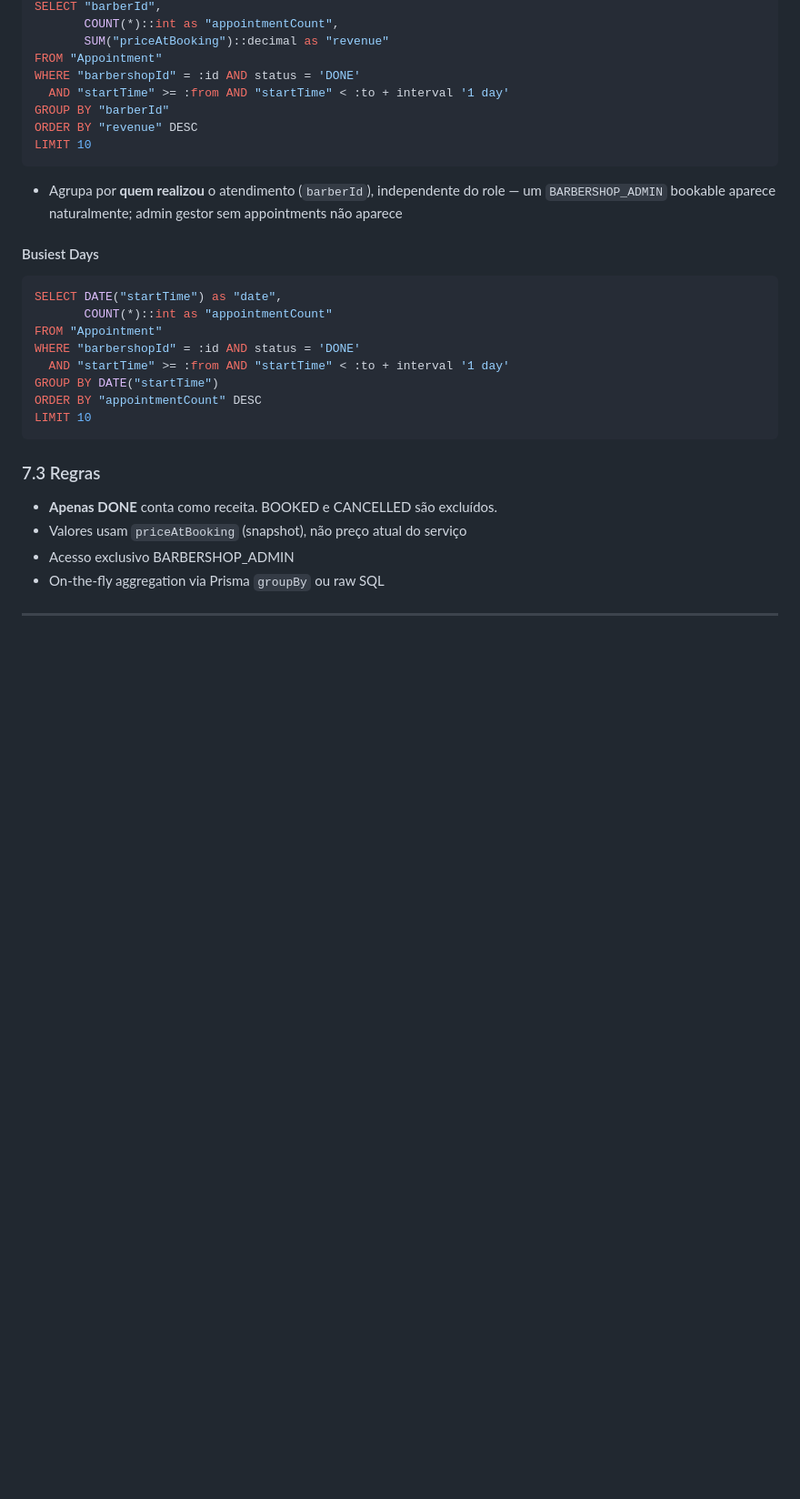
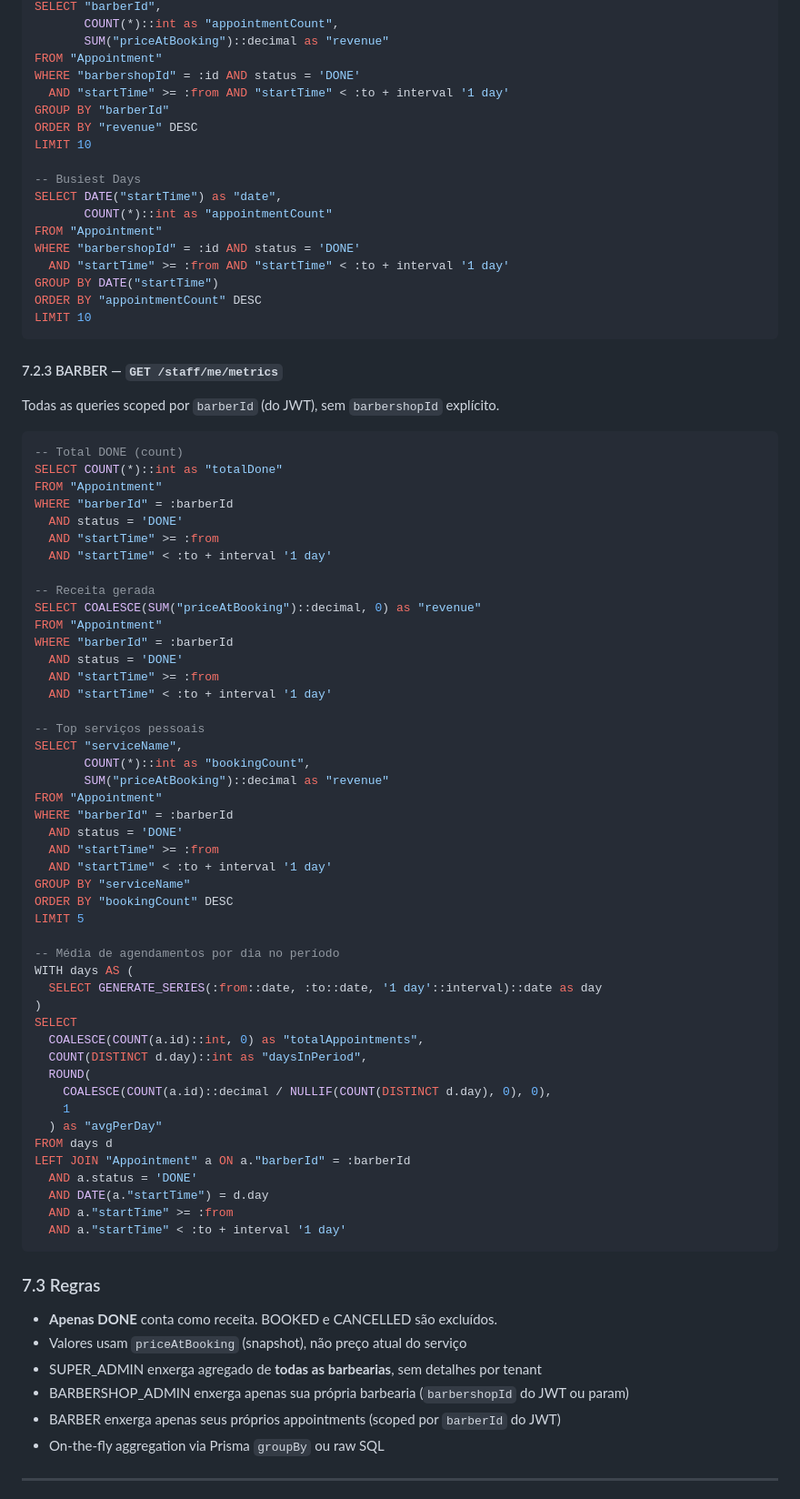
Before and after one commit to caiosamarone/na-regua, a Markdown page: api/docs/SPEC.md, the part around one of its changes. Shown at 91% size. Drawn GitHub-style; blank space fills up the shorter version.

````diff
--- a/api/docs/SPEC.md
+++ b/api/docs/SPEC.md
@@ -854,13 +902,8 @@ WHERE "barbershopId" = :id AND status = 'DONE'
 GROUP BY "barberId"
 ORDER BY "revenue" DESC
 LIMIT 10
-```
 
-- Agrupa por **quem realizou** o atendimento (`barberId`), independente do role — um `BARBERSHOP_ADMIN` bookable aparece naturalmente; admin gestor sem appointments não aparece
-
-#### Busiest Days
-
-```sql
+-- Busiest Days
 SELECT DATE("startTime") as "date",
        COUNT(*)::int as "appointmentCount"
 FROM "Appointment"
@@ -871,11 +914,66 @@ ORDER BY "appointmentCount" DESC
 LIMIT 10
 ```
 
+#### 7.2.3 BARBER — `GET /staff/me/metrics`
+
+Todas as queries scoped por `barberId` (do JWT), sem `barbershopId` explícito.
+
+```sql
+-- Total DONE (count)
+SELECT COUNT(*)::int as "totalDone"
+FROM "Appointment"
+WHERE "barberId" = :barberId
+  AND status = 'DONE'
+  AND "startTime" >= :from
+  AND "startTime" < :to + interval '1 day'
+
+-- Receita gerada
+SELECT COALESCE(SUM("priceAtBooking")::decimal, 0) as "revenue"
+FROM "Appointment"
+WHERE "barberId" = :barberId
+  AND status = 'DONE'
+  AND "startTime" >= :from
+  AND "startTime" < :to + interval '1 day'
+
+-- Top serviços pessoais
+SELECT "serviceName",
+       COUNT(*)::int as "bookingCount",
+       SUM("priceAtBooking")::decimal as "revenue"
+FROM "Appointment"
+WHERE "barberId" = :barberId
+  AND status = 'DONE'
+  AND "startTime" >= :from
+  AND "startTime" < :to + interval '1 day'
+GROUP BY "serviceName"
+ORDER BY "bookingCount" DESC
+LIMIT 5
+
+-- Média de agendamentos por dia no período
+WITH days AS (
+  SELECT GENERATE_SERIES(:from::date, :to::date, '1 day'::interval)::date as day
+)
+SELECT
+  COALESCE(COUNT(a.id)::int, 0) as "totalAppointments",
+  COUNT(DISTINCT d.day)::int as "daysInPeriod",
+  ROUND(
+    COALESCE(COUNT(a.id)::decimal / NULLIF(COUNT(DISTINCT d.day), 0), 0),
+    1
+  ) as "avgPerDay"
+FROM days d
+LEFT JOIN "Appointment" a ON a."barberId" = :barberId
+  AND a.status = 'DONE'
+  AND DATE(a."startTime") = d.day
+  AND a."startTime" >= :from
+  AND a."startTime" < :to + interval '1 day'
+```
+
 ### 7.3 Regras
 
 - **Apenas DONE** conta como receita. BOOKED e CANCELLED são excluídos.
 - Valores usam `priceAtBooking` (snapshot), não preço atual do serviço
-- Acesso exclusivo BARBERSHOP_ADMIN
+- SUPER_ADMIN enxerga agregado de **todas as barbearias**, sem detalhes por tenant
+- BARBERSHOP_ADMIN enxerga apenas sua própria barbearia (`barbershopId` do JWT ou param)
+- BARBER enxerga apenas seus próprios appointments (scoped por `barberId` do JWT)
 - On-the-fly aggregation via Prisma `groupBy` ou raw SQL
 
 ---
````
Also changed, not shown: other parts of api/docs/SPEC.md (+63 -15 lines), api/docs/TASK_PLAN.md (+22 -4 lines).
